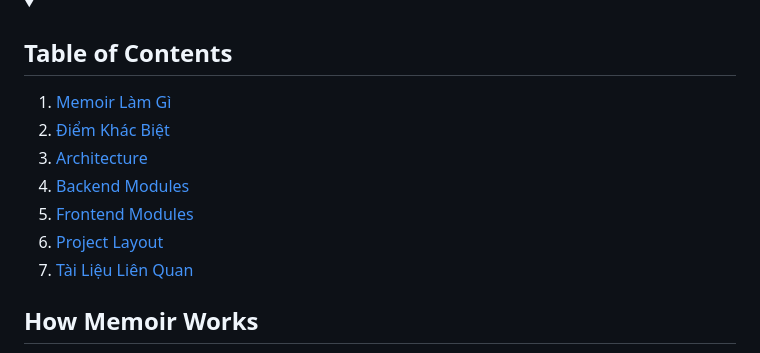
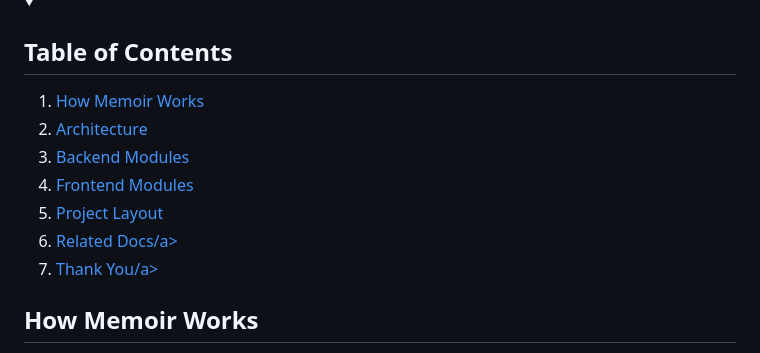
Before and after one commit to thuminhle59/Mnemosyne-Memoir, a Markdown page: README.md, the part around the change. Drawn GitHub-style.

```diff
--- a/README.md
+++ b/README.md
@@ -31,13 +31,13 @@ Từ đó, người dùng có thể đặt câu hỏi về nội dung cuộc h
 <details open="open">
   <summary><h2 style="display: inline-block">Table of Contents</h2></summary>
   <ol>
-    <li><a href="#memoir-làm-gì">Memoir Làm Gì</a></li>
-    <li><a href="#điểm-khác-biệt">Điểm Khác Biệt</a></li>
+    <li><a href="#how-memoir-works">How Memoir Works</a></li>
     <li><a href="#architecture">Architecture</a></li>
     <li><a href="#backend-modules">Backend Modules</a></li>
     <li><a href="#frontend-modules">Frontend Modules</a></li>
     <li><a href="#project-layout">Project Layout</a></li>
-    <li><a href="#tài-liệu-liên-quan">Tài Liệu Liên Quan</a></li>
+    <li><a href="#related-docs">Related Docs/a></li>
+    <li><a href="#thank-you">Thank You/a></li>
   </ol>
 </details>
 
```
